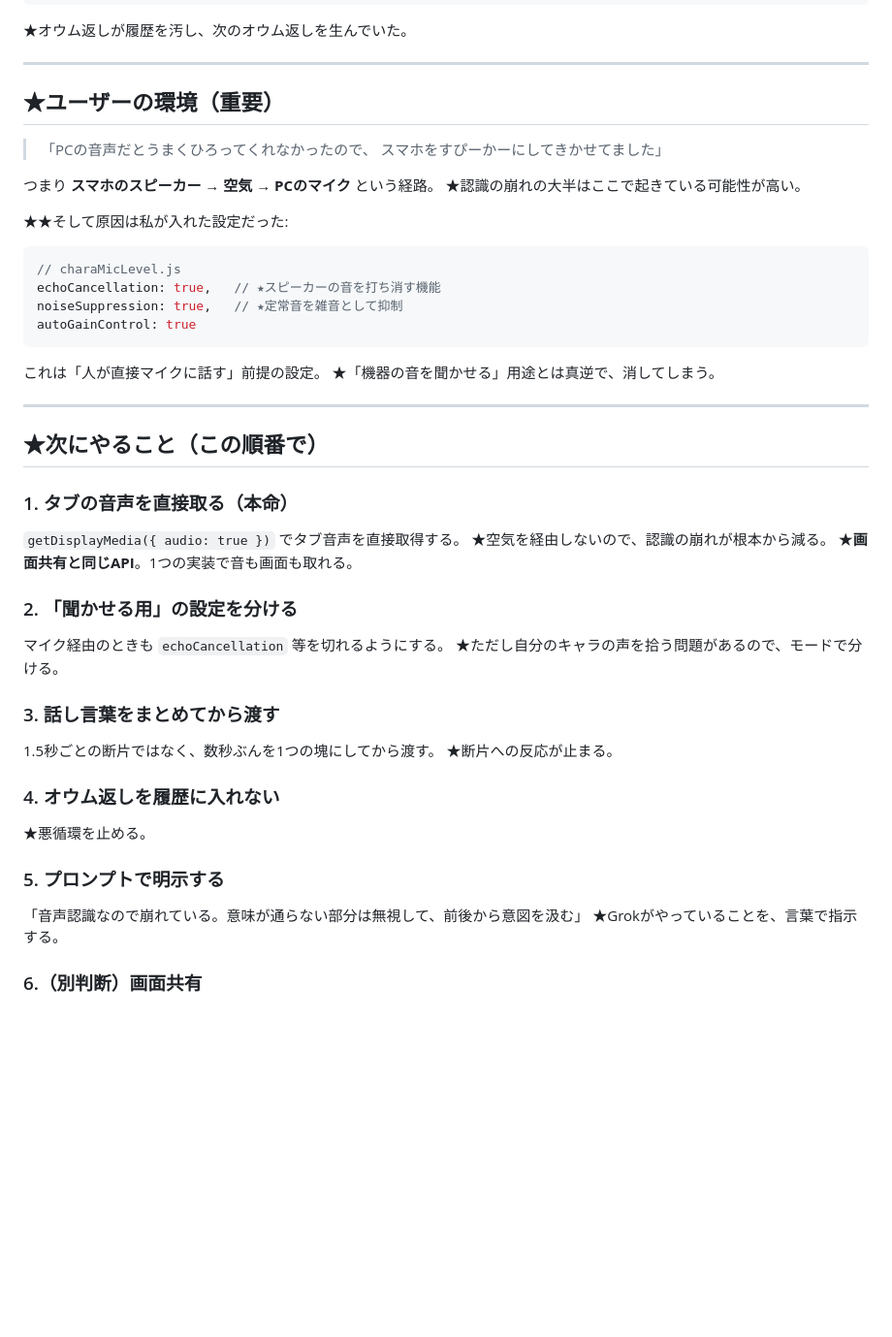
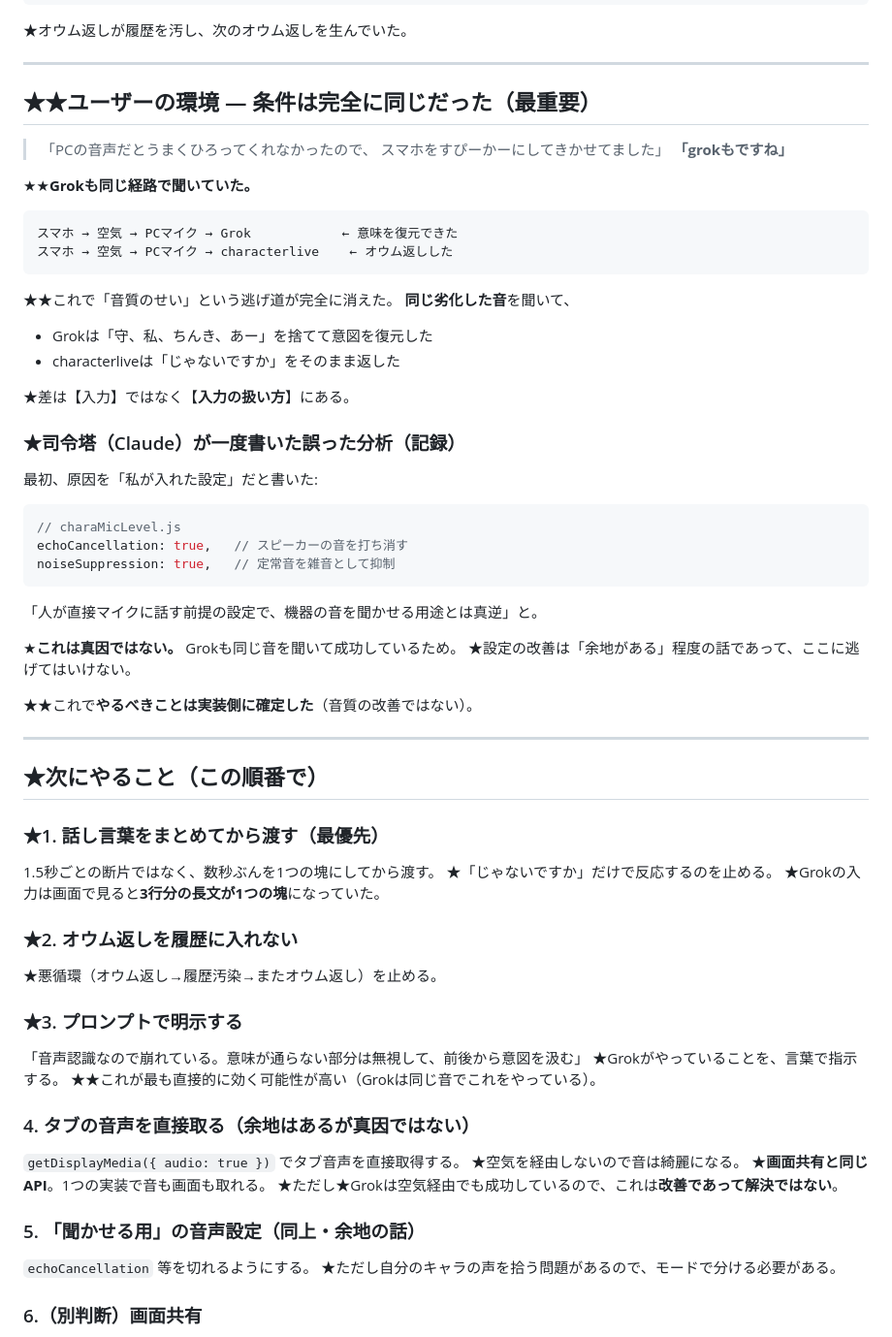
Before and after one commit to kimito-link/characterlive, a Markdown page: _docs/NEXT-SESSION.md, the part around the change. Shown at 97% size. Drawn GitHub-style; blank space fills up the shorter version.

Commit message:
★訂正: 音質は真因ではなかった（Grokも同じ経路で聞いていた）
ユーザーの訂正:「PCの音声だとうまく拾わないのでスマホを聞かせていた　grokもですね」

■★これで「音質のせい」という逃げ道が完全に消えた
  スマホ → 空気 → PCマイク → Grok            ← 意味を復元できた
  スマホ → 空気 → PCマイク → characterlive    ← オウム返しした
  ★同じ劣化した音を聞いて、結果が正反対だった。

■★司令塔が一度書いた誤った分析を記録として残した
  「原因は私が入れた echoCancellation:true 等の設定」と書いたが、
  ★Grokも同じ音を聞いて成功しているので**真因ではない**。
  ★設定の改善は「余地がある」程度の話。ここに逃げてはいけない。

■ 次にやることの優先順位を組み替えた
  旧: 1.タブ音声を直接取る（本命）→ 2.音声設定 → 3.まとめて渡す …
  新: ★1.話し言葉をまとめてから渡す（最優先）
      ★2.オウム返しを履歴に入れない
      ★3.プロンプトで「崩れは無視して文脈で汲め」と明示
         ← ★Grokが同じ音でこれをやっているので、最も直接的に効く
      4〜5. 音質の改善（余地はあるが真因ではない）

★やるべきことが実装側に確定した。音質の改善に逃げない。

コード変更なし。254テスト green のまま。

Co-Authored-By: Claude Opus 5 <noreply@anthropic.com>

````diff
--- a/_docs/NEXT-SESSION.md
+++ b/_docs/NEXT-SESSION.md
@@ -71,47 +71,67 @@
 
 ---
 
-## ★ユーザーの環境（重要）
+## ★★ユーザーの環境 — 条件は完全に同じだった（最重要）
 
 > 「PCの音声だとうまくひろってくれなかったので、
 >   スマホをすぴーかーにしてきかせてました」
+> **「grokもですね」**
 
-つまり **スマホのスピーカー → 空気 → PCのマイク** という経路。
-★認識の崩れの大半はここで起きている可能性が高い。
+★★**Grokも同じ経路で聞いていた。**
 
-★★そして原因は私が入れた設定だった:
+```
+スマホ → 空気 → PCマイク → Grok            ← 意味を復元できた
+スマホ → 空気 → PCマイク → characterlive    ← オウム返しした
+```
+
+★★これで「音質のせい」という逃げ道が完全に消えた。
+**同じ劣化した音**を聞いて、
+- Grokは「守、私、ちんき、あー」を捨てて意図を復元した
+- characterliveは「じゃないですか」をそのまま返した
+
+★差は【入力】ではなく【**入力の扱い方**】にある。
+
+### ★司令塔（Claude）が一度書いた誤った分析（記録）
+
+最初、原因を「私が入れた設定」だと書いた:
 ```js
 // charaMicLevel.js
-echoCancellation: true,   // ★スピーカーの音を打ち消す機能
-noiseSuppression: true,   // ★定常音を雑音として抑制
-autoGainControl: true
+echoCancellation: true,   // スピーカーの音を打ち消す
+noiseSuppression: true,   // 定常音を雑音として抑制
 ```
-これは「人が直接マイクに話す」前提の設定。
-★「機器の音を聞かせる」用途とは真逆で、消してしまう。
+「人が直接マイクに話す前提の設定で、機器の音を聞かせる用途とは真逆」と。
+
+★**これは真因ではない。** Grokも同じ音を聞いて成功しているため。
+★設定の改善は「余地がある」程度の話であって、ここに逃げてはいけない。
+
+★★これで**やるべきことは実装側に確定した**（音質の改善ではない）。
 
 ---
 
 ## ★次にやること（この順番で）
 
-### 1. タブの音声を直接取る（本命）
-`getDisplayMedia({ audio: true })` でタブ音声を直接取得する。
-★空気を経由しないので、認識の崩れが根本から減る。
-★**画面共有と同じAPI**。1つの実装で音も画面も取れる。
+### ★1. 話し言葉をまとめてから渡す（最優先）
+1.5秒ごとの断片ではなく、数秒ぶんを1つの塊にしてから渡す。
+★「じゃないですか」だけで反応するのを止める。
+★Grokの入力は画面で見ると**3行分の長文が1つの塊**になっていた。
 
-### 2. 「聞かせる用」の設定を分ける
-マイク経由のときも `echoCancellation` 等を切れるようにする。
-★ただし自分のキャラの声を拾う問題があるので、モードで分ける。
+### ★2. オウム返しを履歴に入れない
+★悪循環（オウム返し→履歴汚染→またオウム返し）を止める。
 
-### 3. 話し言葉をまとめてから渡す
-1.5秒ごとの断片ではなく、数秒ぶんを1つの塊にしてから渡す。
-★断片への反応が止まる。
-
-### 4. オウム返しを履歴に入れない
-★悪循環を止める。
-
-### 5. プロンプトで明示する
+### ★3. プロンプトで明示する
 「音声認識なので崩れている。意味が通らない部分は無視して、前後から意図を汲む」
 ★Grokがやっていることを、言葉で指示する。
+★★これが最も直接的に効く可能性が高い（Grokは同じ音でこれをやっている）。
+
+### 4. タブの音声を直接取る（余地はあるが真因ではない）
+`getDisplayMedia({ audio: true })` でタブ音声を直接取得する。
+★空気を経由しないので音は綺麗になる。
+★**画面共有と同じAPI**。1つの実装で音も画面も取れる。
+★ただし★Grokは空気経由でも成功しているので、これは**改善であって解決ではない**。
+
+### 5. 「聞かせる用」の音声設定（同上・余地の話）
+`echoCancellation` 等を切れるようにする。
+★ただし自分のキャラの声を拾う問題があるので、モードで分ける必要がある。
 
 ### 6.（別判断）画面共有
 ★内蔵AI（Gemini Nano）は**画像を読めない**。
````
